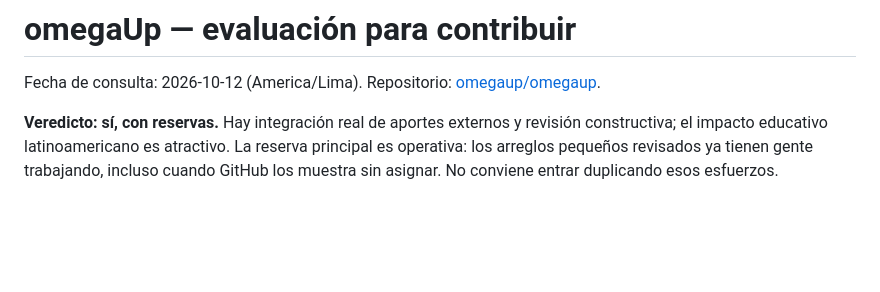
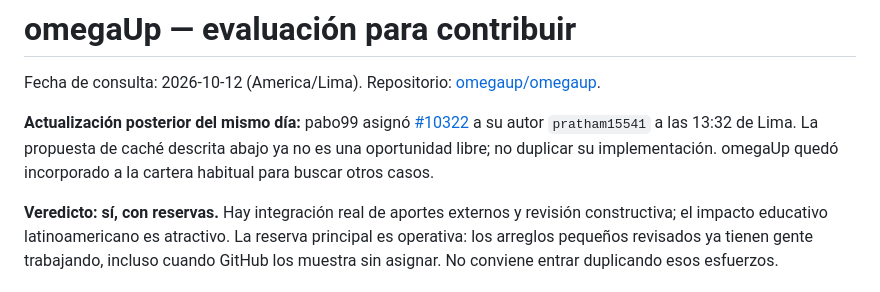
Before and after one commit to manduinca/open-source-builder, a Markdown page: reports/deep-dive-omegaup-2026-10-12.md, the part around the change. Rendered like a GitHub page; blank space fills up the shorter version.

```diff
--- a/reports/deep-dive-omegaup-2026-10-12.md
+++ b/reports/deep-dive-omegaup-2026-10-12.md
@@ -1,6 +1,8 @@
 # omegaUp — evaluación para contribuir
 
 Fecha de consulta: 2026-10-12 (America/Lima). Repositorio: [omegaup/omegaup](https://github.com/omegaup/omegaup).
+
+**Actualización posterior del mismo día:** pabo99 asignó [#10322](https://github.com/omegaup/omegaup/issues/10322) a su autor `pratham15541` a las 13:32 de Lima. La propuesta de caché descrita abajo ya no es una oportunidad libre; no duplicar su implementación. omegaUp quedó incorporado a la cartera habitual para buscar otros casos.
 
 **Veredicto: sí, con reservas.** Hay integración real de aportes externos y revisión constructiva; el impacto educativo latinoamericano es atractivo. La reserva principal es operativa: los arreglos pequeños revisados ya tienen gente trabajando, incluso cuando GitHub los muestra sin asignar. No conviene entrar duplicando esos esfuerzos.
 
```
Also changed, not shown: reports/2026-10-12.md (+6 -0 lines), reports/deep-dive-lila-2026-10-12.md (+2 -0 lines).
